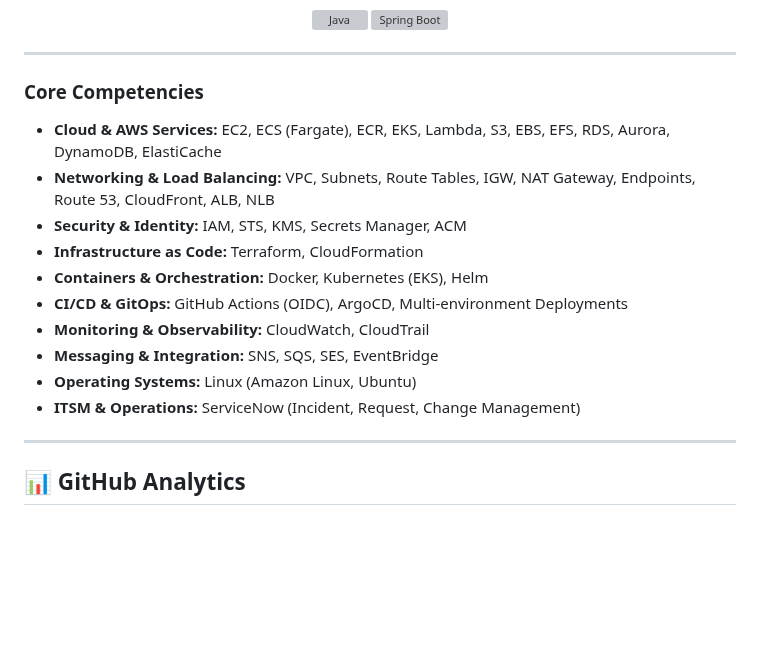
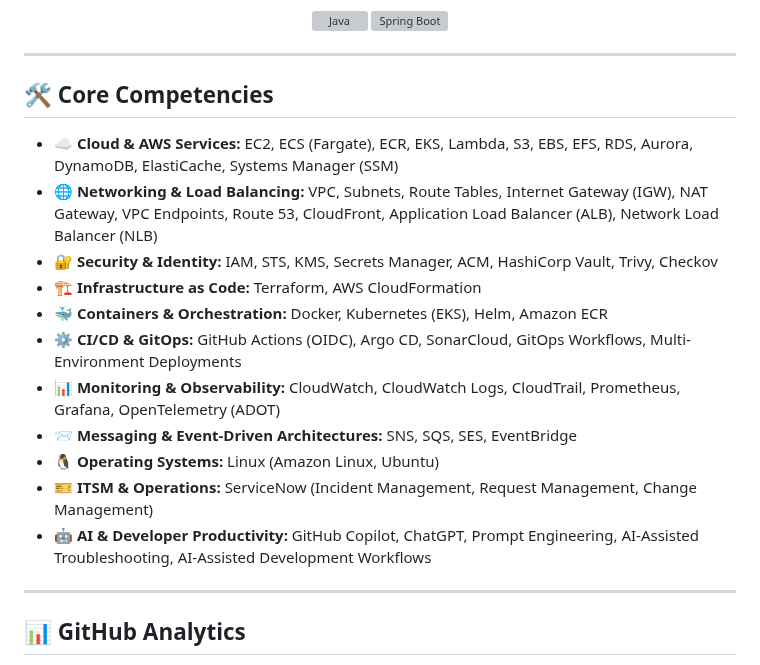
Before and after one commit to sravan-kumarc/sravan-kumarc, a Markdown page: README.md, the part around the change. Rendered like a GitHub page; blank space fills up the shorter version; grey boxes are pictures that could not be loaded.

```diff
--- a/README.md
+++ b/README.md
@@ -32,17 +32,20 @@ DevOps Engineer with 4.2 years of IT experience, including 3+ years specializing
 
 ---
 
-### Core Competencies
-- **Cloud & AWS Services:** EC2, ECS (Fargate), ECR, EKS, Lambda, S3, EBS, EFS, RDS, Aurora, DynamoDB, ElastiCache
-- **Networking & Load Balancing:** VPC, Subnets, Route Tables, IGW, NAT Gateway, Endpoints, Route 53, CloudFront, ALB, NLB
-- **Security & Identity:** IAM, STS, KMS, Secrets Manager, ACM
-- **Infrastructure as Code:** Terraform, CloudFormation
-- **Containers & Orchestration:** Docker, Kubernetes (EKS), Helm
-- **CI/CD & GitOps:** GitHub Actions (OIDC), ArgoCD, Multi‑environment Deployments
-- **Monitoring & Observability:** CloudWatch, CloudTrail
-- **Messaging & Integration:** SNS, SQS, SES, EventBridge
-- **Operating Systems:** Linux (Amazon Linux, Ubuntu)
-- **ITSM & Operations:** ServiceNow (Incident, Request, Change Management)
+## 🛠️ Core Competencies
+
+* **☁️ Cloud & AWS Services:** EC2, ECS (Fargate), ECR, EKS, Lambda, S3, EBS, EFS, RDS, Aurora, DynamoDB, ElastiCache, Systems Manager (SSM)
+* **🌐 Networking & Load Balancing:** VPC, Subnets, Route Tables, Internet Gateway (IGW), NAT Gateway, VPC Endpoints, Route 53, CloudFront, Application Load Balancer (ALB), Network Load Balancer (NLB)
+* **🔐 Security & Identity:** IAM, STS, KMS, Secrets Manager, ACM, HashiCorp Vault, Trivy, Checkov
+* **🏗️ Infrastructure as Code:** Terraform, AWS CloudFormation
+* **🐳 Containers & Orchestration:** Docker, Kubernetes (EKS), Helm, Amazon ECR
+* **⚙️ CI/CD & GitOps:** GitHub Actions (OIDC), Argo CD, SonarCloud, GitOps Workflows, Multi-Environment Deployments
+* **📊 Monitoring & Observability:** CloudWatch, CloudWatch Logs, CloudTrail, Prometheus, Grafana, OpenTelemetry (ADOT)
+* **📨 Messaging & Event-Driven Architectures:** SNS, SQS, SES, EventBridge
+* **🐧 Operating Systems:** Linux (Amazon Linux, Ubuntu)
+* **🎫 ITSM & Operations:** ServiceNow (Incident Management, Request Management, Change Management)
+* **🤖 AI & Developer Productivity:** GitHub Copilot, ChatGPT, Prompt Engineering, AI-Assisted Troubleshooting, AI-Assisted Development Workflows
+
 
 ---
 
```
